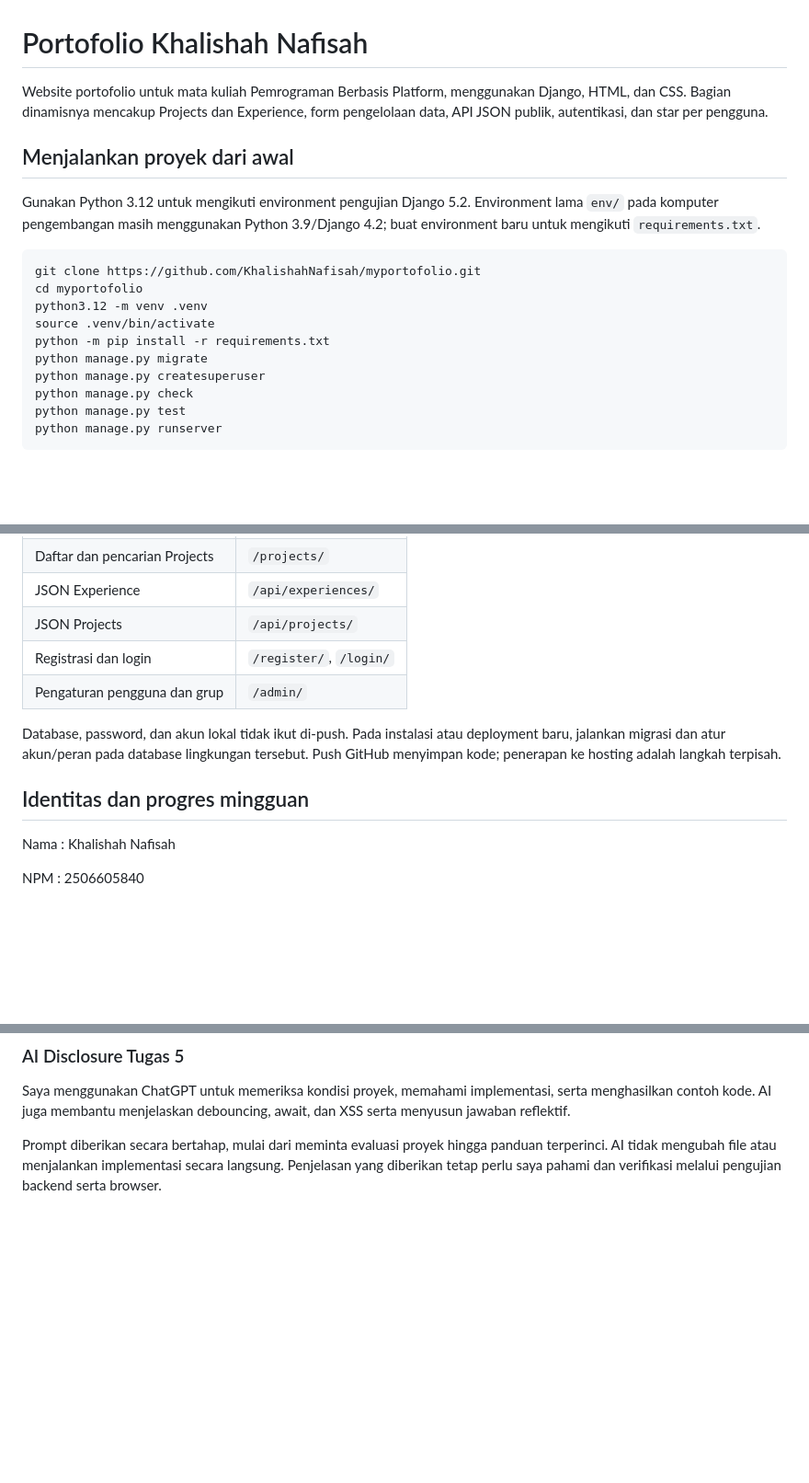
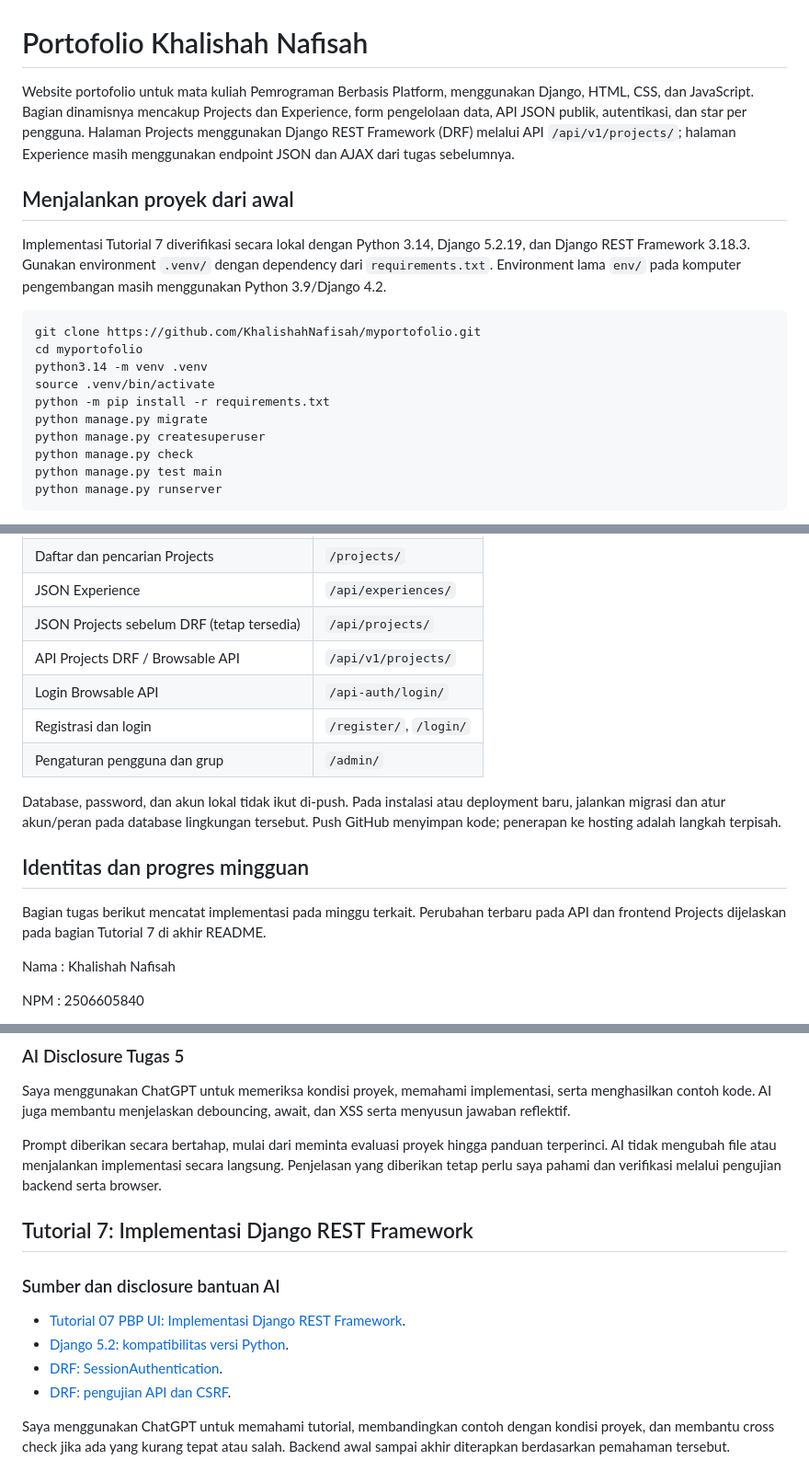
Before and after one commit to KhalishahNafisah/myportofolio, a Markdown page: README.md, 3 parts joined by grey strips. Shown at 92% size. Drawn GitHub-style; blank space fills up the shorter version.

Commit message:
docs: document tutorial 7 implementation and verification

````diff
--- a/README.md
+++ b/README.md
@@ -1,21 +1,21 @@
 # Portofolio Khalishah Nafisah
 
-Website portofolio untuk mata kuliah Pemrograman Berbasis Platform, menggunakan Django, HTML, dan CSS. Bagian dinamisnya mencakup Projects dan Experience, form pengelolaan data, API JSON publik, autentikasi, dan star per pengguna.
+Website portofolio untuk mata kuliah Pemrograman Berbasis Platform, menggunakan Django, HTML, CSS, dan JavaScript. Bagian dinamisnya mencakup Projects dan Experience, form pengelolaan data, API JSON publik, autentikasi, dan star per pengguna. Halaman Projects menggunakan Django REST Framework (DRF) melalui API `/api/v1/projects/`; halaman Experience masih menggunakan endpoint JSON dan AJAX dari tugas sebelumnya.
 
 ## Menjalankan proyek dari awal
 
-Gunakan Python 3.12 untuk mengikuti environment pengujian Django 5.2. Environment lama `env/` pada komputer pengembangan masih menggunakan Python 3.9/Django 4.2; buat environment baru untuk mengikuti `requirements.txt`.
+Implementasi Tutorial 7 diverifikasi secara lokal dengan Python 3.14, Django 5.2.19, dan Django REST Framework 3.18.3. Gunakan environment `.venv/` dengan dependency dari `requirements.txt`. Environment lama `env/` pada komputer pengembangan masih menggunakan Python 3.9/Django 4.2.
 
 ```bash
 git clone https://github.com/KhalishahNafisah/myportofolio.git
 cd myportofolio
-python3.12 -m venv .venv
+python3.14 -m venv .venv
 source .venv/bin/activate
 python -m pip install -r requirements.txt
 python manage.py migrate
 python manage.py createsuperuser
 python manage.py check
-python manage.py test
+python manage.py test main
 python manage.py runserver
 ```
 
@@ -30,13 +30,17 @@ Buka `http://127.0.0.1:8000/`. Jika port tersebut sedang dipakai, jalankan `pyth
 | Detail Experience | `/experience/<uuid>/` |
 | Daftar dan pencarian Projects | `/projects/` |
 | JSON Experience | `/api/experiences/` |
-| JSON Projects | `/api/projects/` |
+| JSON Projects sebelum DRF (tetap tersedia) | `/api/projects/` |
+| API Projects DRF / Browsable API | `/api/v1/projects/` |
+| Login Browsable API | `/api-auth/login/` |
 | Registrasi dan login | `/register/`, `/login/` |
 | Pengaturan pengguna dan grup | `/admin/` |
 
 Database, password, dan akun lokal tidak ikut di-push. Pada instalasi atau deployment baru, jalankan migrasi dan atur akun/peran pada database lingkungan tersebut. Push GitHub menyimpan kode; penerapan ke hosting adalah langkah terpisah.
 
 ## Identitas dan progres mingguan
+
+Bagian tugas berikut mencatat implementasi pada minggu terkait. Perubahan terbaru pada API dan frontend Projects dijelaskan pada bagian Tutorial 7 di akhir README.
 
 Nama : Khalishah Nafisah
 
@@ -141,3 +145,13 @@ Ringkasan prompting dan evaluasi keterbatasan AI dicatat pada
 Saya menggunakan ChatGPT untuk memeriksa kondisi proyek, memahami implementasi, serta menghasilkan contoh kode. AI juga membantu menjelaskan debouncing, await, dan XSS serta menyusun jawaban reflektif.
 
 Prompt diberikan secara bertahap, mulai dari meminta evaluasi proyek hingga panduan terperinci. AI tidak mengubah file atau menjalankan implementasi secara langsung. Penjelasan yang diberikan tetap perlu saya pahami dan verifikasi melalui pengujian backend serta browser.
+
+## Tutorial 7: Implementasi Django REST Framework
+### Sumber dan disclosure bantuan AI
+
+- [Tutorial 07 PBP UI: Implementasi Django REST Framework](https://pbp.cs.ui.ac.id/tutorial/tutorial-7.html).
+- [Django 5.2: kompatibilitas versi Python](https://docs.djangoproject.com/en/5.2/faq/install/#what-python-version-can-i-use-with-django).
+- [DRF: SessionAuthentication](https://www.django-rest-framework.org/api-guide/authentication/#sessionauthentication).
+- [DRF: pengujian API dan CSRF](https://www.django-rest-framework.org/api-guide/testing/).
+
+Saya menggunakan ChatGPT untuk memahami tutorial, membandingkan contoh dengan kondisi proyek, dan membantu cross check jika ada yang kurang tepat atau salah. Backend awal sampai akhir diterapkan berdasarkan pemahaman tersebut.
````
